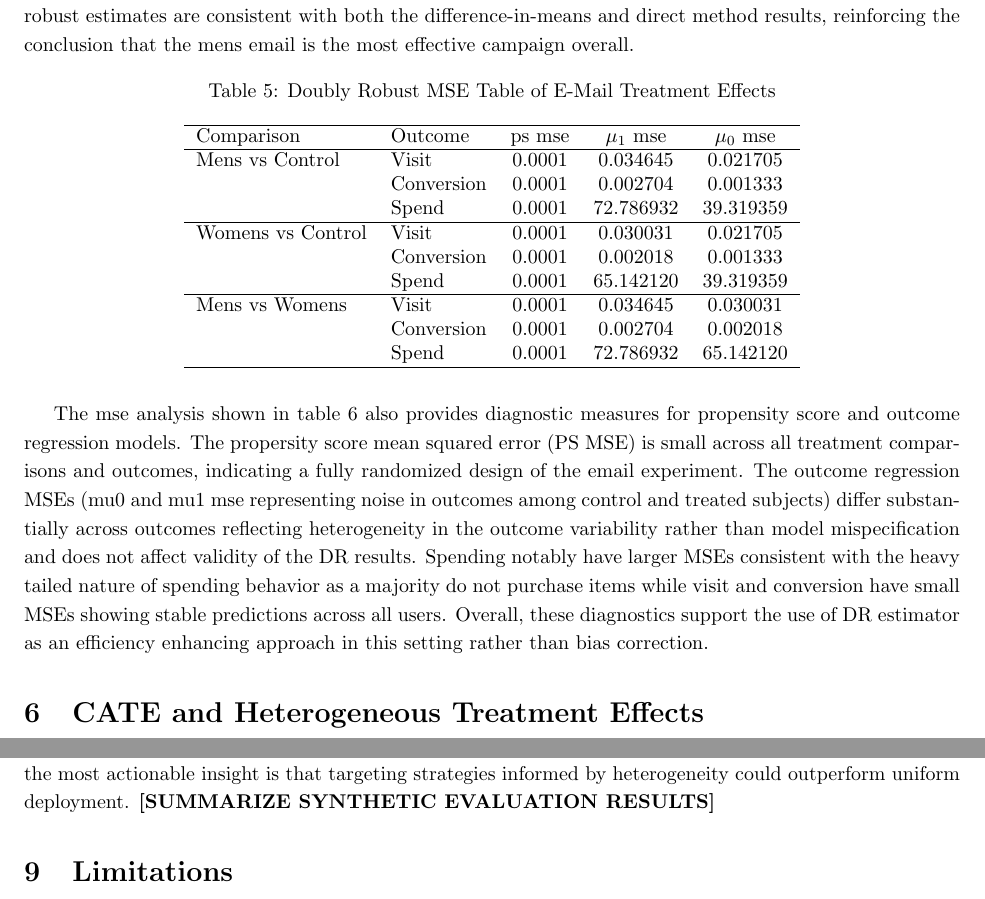
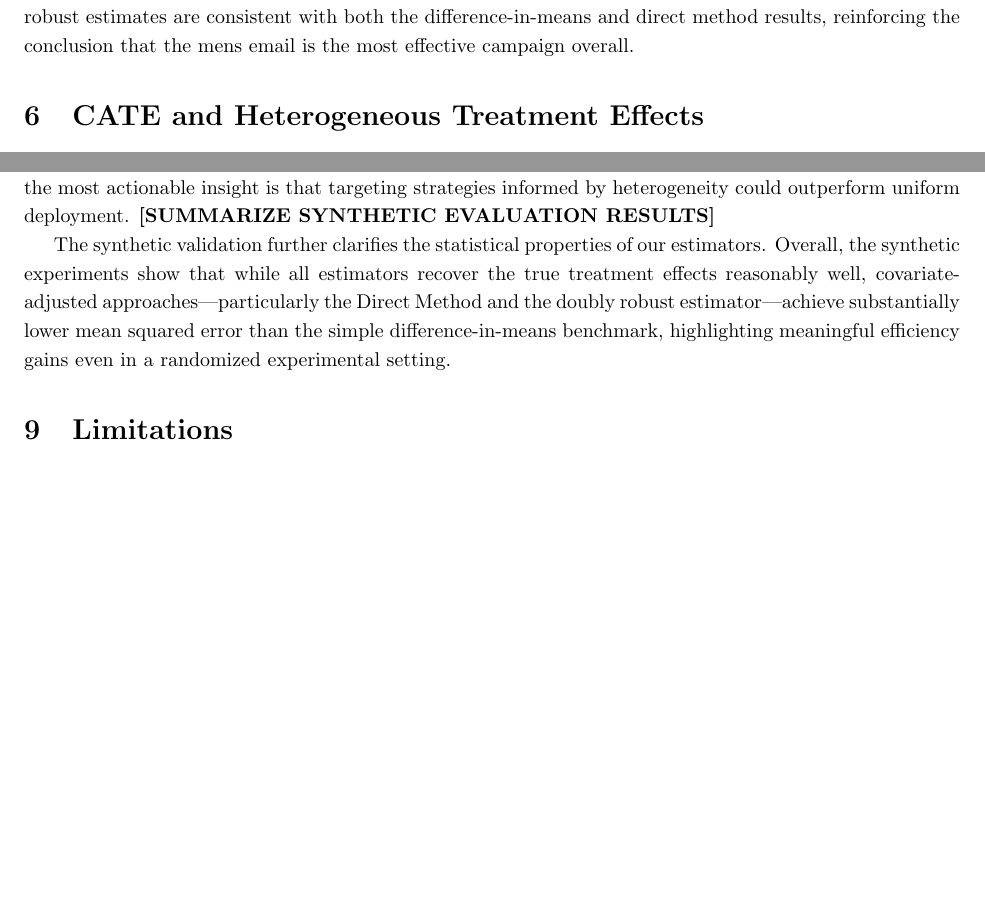
Before and after one commit to camerosf/stats295, a LaTeX document (Final Report File/main.tex): two parts of pages 9 and 14 of 15 before the commit and two parts of pages 9 and 13 of 14 after it, joined at a grey line, cut so that both start at the same text, the shorter picture padded with empty space. Compiled offline with pdfLaTeX.

Commit message:
Updated WIth Cameron's stuff

```diff
--- a/Final Report File/main.tex
+++ b/Final Report File/main.tex
@@ -407,30 +396,3 @@ Using a doubly robust estimator, we see that both mens and womens email campaign
-\begin{table}[H]
-\centering
-\caption{Doubly Robust MSE Table of E-Mail Treatment Effects}
-\label{tab:dr_mse_results}
-\begin{tabular}{llcccc}
-\hline
-Comparison & Outcome & ps mse & $\mu_1$ mse & $\mu_0$ mse \\
-\hline
-Mens vs Control
-& Visit      & 0.0001 &  0.034645 & 0.021705\\
-& Conversion & 0.0001 &  0.002704 & 0.001333\\
-& Spend      & 0.0001 &  72.786932 & 39.319359\\
-\hline
-Womens vs Control
-& Visit      & 0.0001 &  0.030031 & 0.021705\\
-& Conversion & 0.0001 &  0.002018 & 0.001333\\
-& Spend      & 0.0001 &  65.142120 & 39.319359\\
-\hline
-Mens vs Womens
-& Visit      & 0.0001 &  0.034645 & 0.030031\\
-& Conversion & 0.0001 &  0.002704 & 0.002018\\
-& Spend      & 0.0001 &  72.786932 & 65.142120\\
-\hline
-\end{tabular}
-\end{table}
-
-The mse analysis shown in table 6 also provides diagnostic measures for propensity score and outcome regression models. The propersity score mean squared error (PS MSE) is small across all treatment comparisons and outcomes, indicating a fully randomized design of the email experiment. The outcome regression MSEs (mu0 and mu1 mse representing noise in outcomes among control and treated subjects) differ substantially across outcomes reflecting heterogeneity in the outcome variability rather than model mispecification and does not affect validity of the DR results. Spending notably have larger MSEs consistent with the heavy tailed nature of spending behavior as a majority do not purchase items while visit and conversion have small MSEs showing stable predictions across all users. Overall, these diagnostics support the use of DR estimator as an efficiency enhancing approach in this setting rather than bias correction.
 
 \section{CATE and Heterogeneous Treatment Effects}
 
@@ -643,6 +607,8 @@ Across all outcomes, the Mens e-mail produces the largest improvements on averag
 
 The CATE analysis shows substantial heterogeneity. Mens e-mails perform strongly across most segments, with especially large spending gains among moderate to high prior spenders and multichannel customers, while Womens e-mails are weaker and more variable, including midrange history segments where effects are near zero or negative. These results suggest that although the experiment supports clean causal identification, the most actionable insight is that targeting strategies informed by heterogeneity could outperform uniform deployment. \textbf{[SUMMARIZE SYNTHETIC EVALUATION RESULTS]}
 
+The synthetic validation further clarifies the statistical properties of our estimators. Overall, the synthetic experiments show that while all estimators recover the true treatment effects reasonably well, covariate-adjusted approaches—particularly the Direct Method and the doubly robust estimator—achieve substantially lower mean squared error than the simple difference-in-means benchmark, highlighting meaningful efficiency gains even in a randomized experimental setting.
+
 
 \section{Limitations}
 Although the e-mail campaign was implemented as a purely randomized, multi-arm experiment which  preserves the validity of a classical RCT and A/B test, the design may be less effective from a practical marketing perspective. The Mens and Womens e-mails were randomly assigned without regard to prior purchasing behavior or customer preferences, meaning some customers received messages weakly aligned with their interests. While this strengthens causal identification, it can weaken observed treatment effects and reduce the contrast between experimental arms.
```
Also changed, not shown: Final Report File/main.pdf, Final Report File/main.tex (33 more changed lines), 5 other files.
